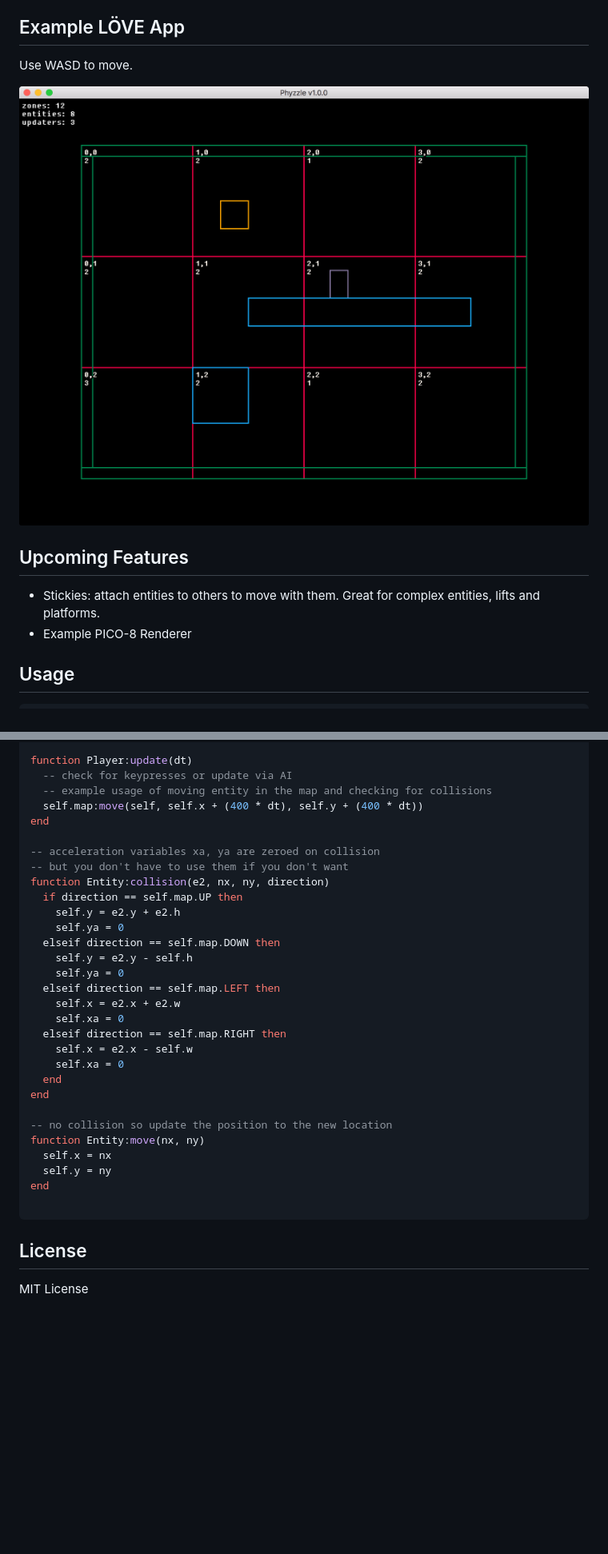
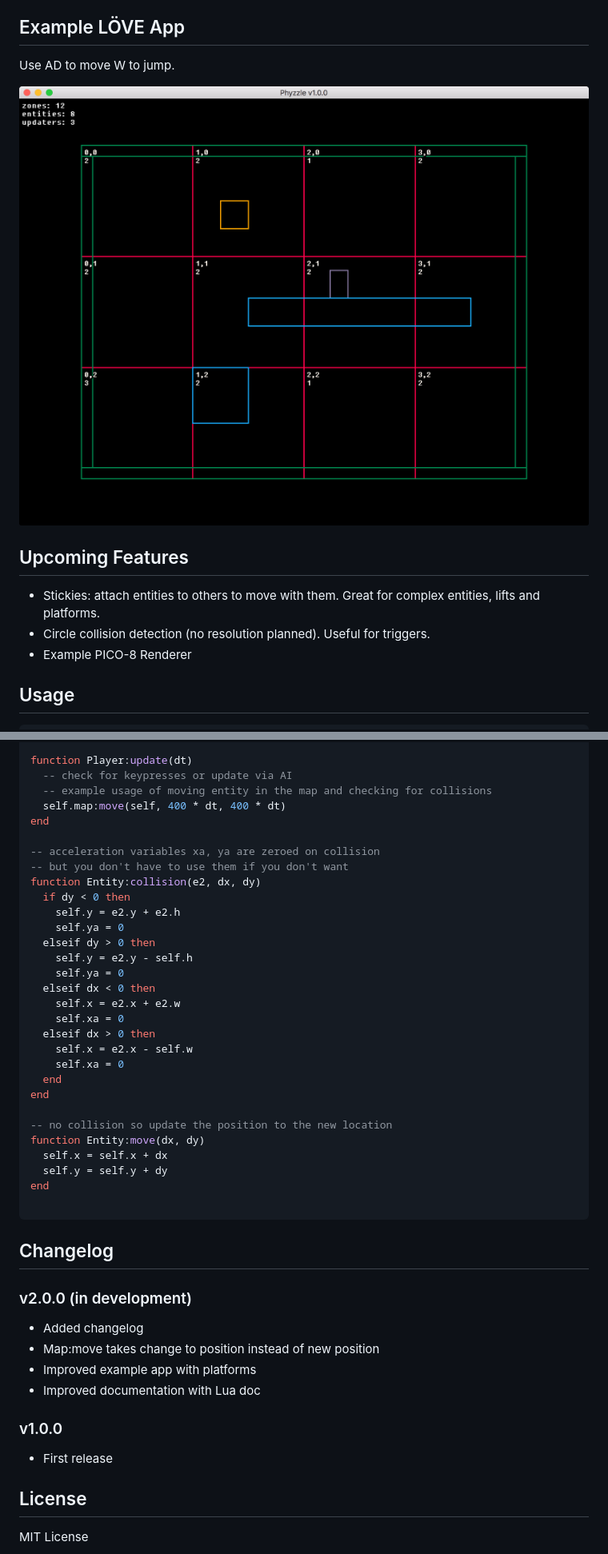
Before and after one commit to neuroradiology/phyzzle, a Markdown page: README.md, 2 parts joined by grey strips. Shown at 80% size. Rendered like a GitHub page; blank space fills up the shorter version.

Commit message:
New map:move, new example

````diff
--- a/README.md
+++ b/README.md
@@ -15,14 +15,16 @@ Great for classic platformers, shooters, prototyping, jams and learning.
 
 ## Example LÖVE App
 
-Use WASD to move.
+Use AD to move W to jump.
 
-![](screenshots/love.png)
+![](media/love.png)
 
 ## Upcoming Features
 
 - Stickies: attach entities to others to move with them.
   Great for complex entities, lifts and platforms.
+- Circle collision detection (no resolution planned).
+  Useful for triggers.
 - Example PICO-8 Renderer
 
 ## Usage
@@ -86,34 +88,47 @@ end
 function Player:update(dt)
   -- check for keypresses or update via AI
   -- example usage of moving entity in the map and checking for collisions
-  self.map:move(self, self.x + (400 * dt), self.y + (400 * dt))
+  self.map:move(self, 400 * dt, 400 * dt)
 end
 
 -- acceleration variables xa, ya are zeroed on collision
 -- but you don't have to use them if you don't want
-function Entity:collision(e2, nx, ny, direction)
-  if direction == self.map.UP then
+function Entity:collision(e2, dx, dy)
+  if dy < 0 then
     self.y = e2.y + e2.h
     self.ya = 0
-  elseif direction == self.map.DOWN then
+  elseif dy > 0 then
     self.y = e2.y - self.h
     self.ya = 0
-  elseif direction == self.map.LEFT then
+  elseif dx < 0 then
     self.x = e2.x + e2.w
     self.xa = 0
-  elseif direction == self.map.RIGHT then
+  elseif dx > 0 then
     self.x = e2.x - self.w
     self.xa = 0
   end
 end
 
 -- no collision so update the position to the new location
-function Entity:move(nx, ny)
-  self.x = nx
-  self.y = ny
+function Entity:move(dx, dy)
+  self.x = self.x + dx
+  self.y = self.y + dy
 end
 
 ```
+
+## Changelog
+
+### v2.0.0 (in development)
+
+- Added changelog
+- Map:move takes change to position instead of new position
+- Improved example app with platforms
+- Improved documentation with Lua doc
+
+### v1.0.0
+
+- First release
 
 ## License
 
````
Also changed, not shown: other parts of README.md (+1 -1 lines), media/love.png (renamed from screenshots/love.png), 7 other files.
